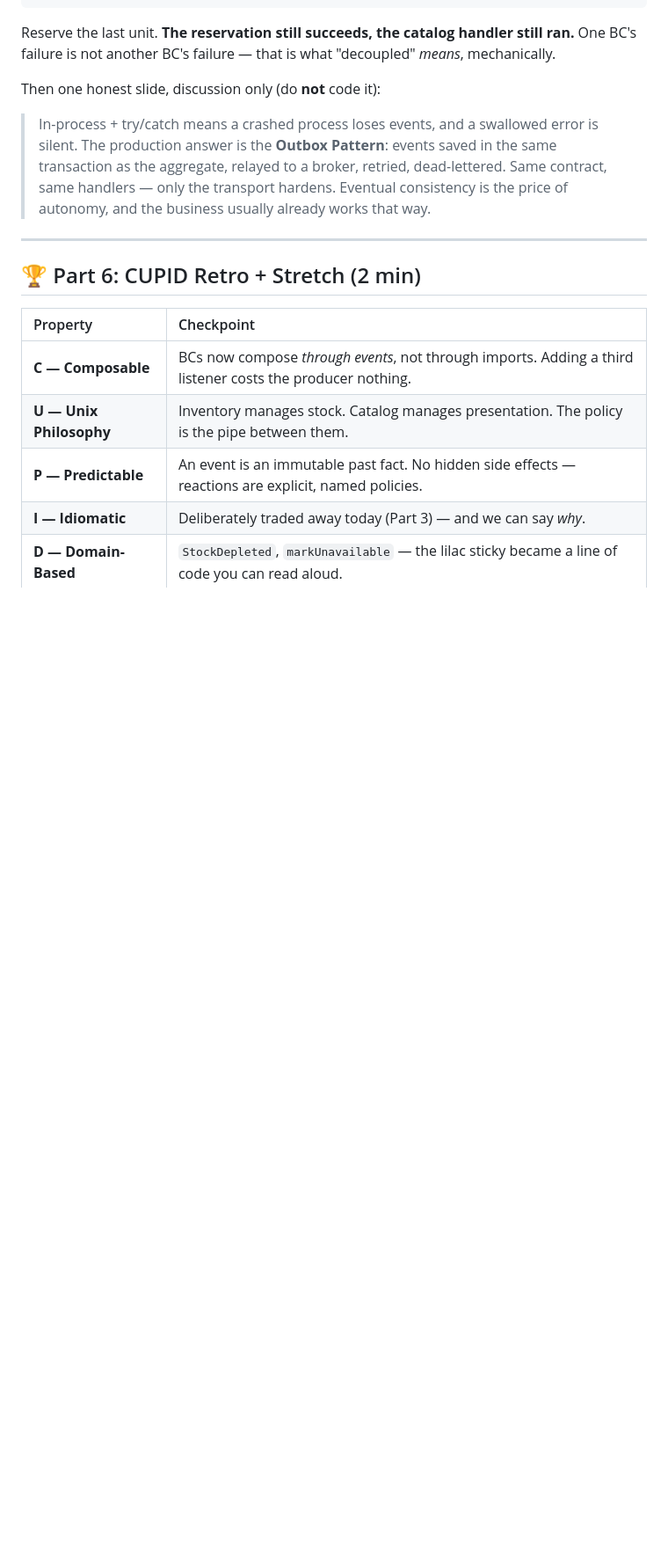
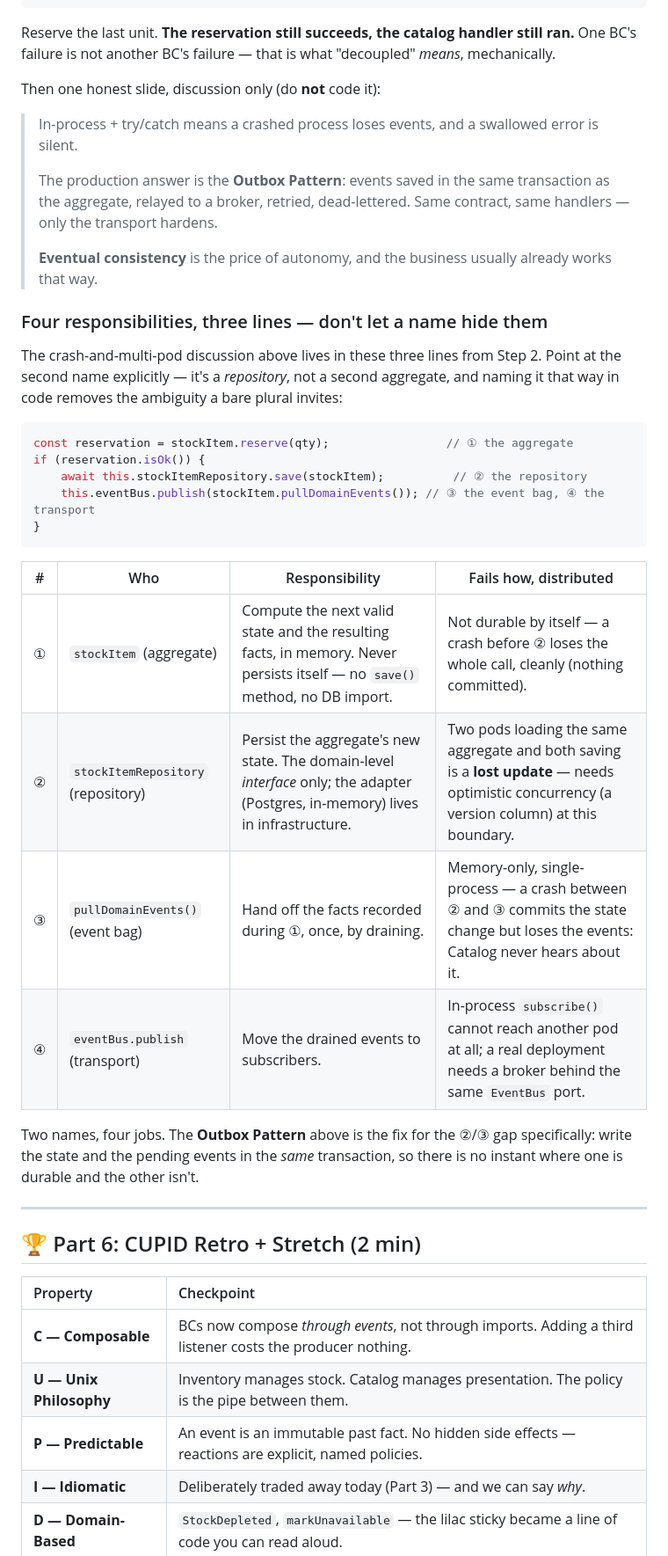
Before and after one commit to guillaumeagile/omni-product, a Markdown page: docs/2h-workshop/phase2-cross-bc-events.md, the part around one of its changes. Shown at 88% size. GitHub-like rendering; blank space fills up the shorter version.

Commit message:
being more accurate on naming respositories

````diff
--- a/docs/2h-workshop/phase2-cross-bc-events.md
+++ b/docs/2h-workshop/phase2-cross-bc-events.md
@@ -379,10 +379,37 @@ another BC's failure — that is what "decoupled" *means*, mechanically.
 
 Then one honest slide, discussion only (do **not** code it):
 
-> In-process + try/catch means a crashed process loses events, and a swallowed error is silent. The production
-> answer is the **Outbox Pattern**: events saved in the same transaction as the aggregate, relayed to a broker,
-> retried, dead-lettered. Same contract, same handlers — only the transport hardens. Eventual consistency is the
+> In-process + try/catch means a crashed process loses events, and a swallowed error is silent.
+>
+> The production answer is the **Outbox Pattern**:
+> events saved in the same transaction as the aggregate, relayed to a broker,
+> retried, dead-lettered. Same contract, same handlers — only the transport hardens.
+>
+> **Eventual consistency** is the
 > price of autonomy, and the business usually already works that way.
+
+### Four responsibilities, three lines — don't let a name hide them
+
+The crash-and-multi-pod discussion above lives in these three lines from Step 2. Point at the second name explicitly —
+it's a *repository*, not a second aggregate, and naming it that way in code removes the ambiguity a bare plural invites:
+
+```ts
+const reservation = stockItem.reserve(qty);                 // ① the aggregate
+if (reservation.isOk()) {
+    await this.stockItemRepository.save(stockItem);          // ② the repository
+    this.eventBus.publish(stockItem.pullDomainEvents()); // ③ the event bag, ④ the transport
+}
+```
+
+| # | Who                                | Responsibility                                                                                                                   | Fails how, distributed                                                                                                                       |
+|---|------------------------------------|----------------------------------------------------------------------------------------------------------------------------------|----------------------------------------------------------------------------------------------------------------------------------------------|
+| ① | `stockItem` (aggregate)            | Compute the next valid state and the resulting facts, in memory. Never persists itself — no `save()` method, no DB import.       | Not durable by itself — a crash before ② loses the whole call, cleanly (nothing committed).                                                  |
+| ② | `stockItemRepository` (repository) | Persist the aggregate's new state. The domain-level *interface* only; the adapter (Postgres, in-memory) lives in infrastructure. | Two pods loading the same aggregate and both saving is a **lost update** — needs optimistic concurrency (a version column) at this boundary. |
+| ③ | `pullDomainEvents()` (event bag)   | Hand off the facts recorded during ①, once, by draining.                                                                         | Memory-only, single-process — a crash between ② and ③ commits the state change but loses the events: Catalog never hears about it.           |
+| ④ | `eventBus.publish` (transport)     | Move the drained events to subscribers.                                                                                          | In-process `subscribe()` cannot reach another pod at all; a real deployment needs a broker behind the same `EventBus` port.                  |
+
+Two names, four jobs. The **Outbox Pattern** above is the fix for the ②/③ gap specifically: write the state and the
+pending events in the *same* transaction, so there is no instant where one is durable and the other isn't.
 
 ---
 
````
Also changed, not shown: other parts of docs/2h-workshop/phase2-cross-bc-events.md (+1 -1 lines).
